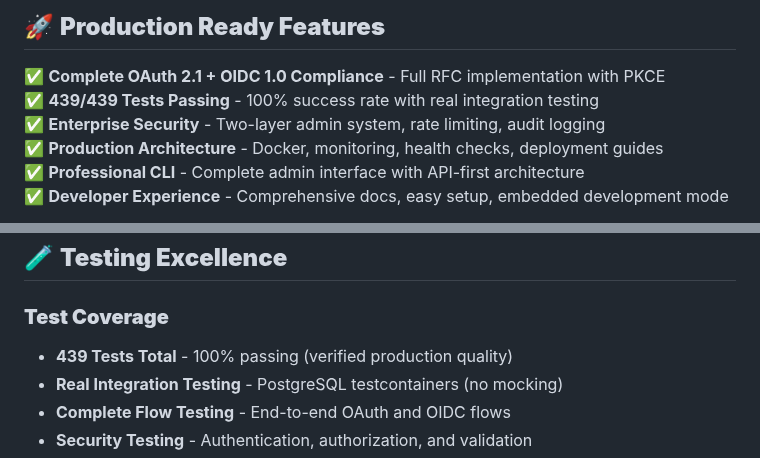
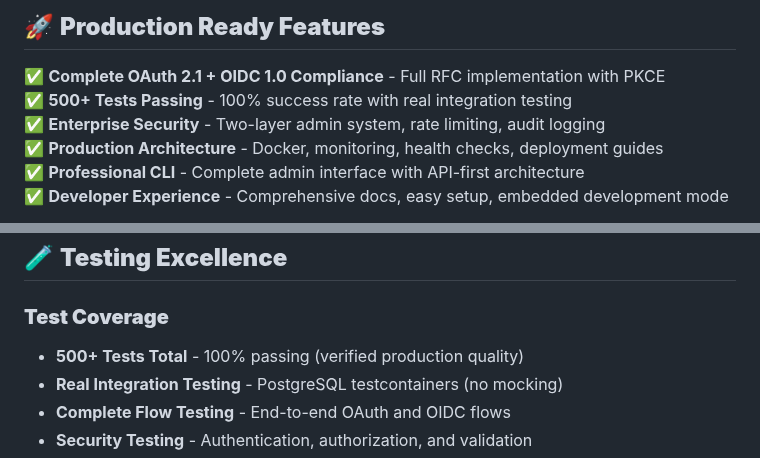
Before and after one commit to descoped/authly, a Markdown page: README.md, 2 parts joined by grey strips. Rendered like a GitHub page.

Commit message:
docs: update README.md

```diff
--- a/README.md
+++ b/README.md
@@ -14,7 +14,7 @@ A **production-ready OAuth 2.1 + OpenID Connect 1.0 authorization server** built
 ## 🚀 **Production Ready Features**
 
 ✅ **Complete OAuth 2.1 + OIDC 1.0 Compliance** - Full RFC implementation with PKCE
-✅ **439/439 Tests Passing** - 100% success rate with real integration testing
+✅ **500+ Tests Passing** - 100% success rate with real integration testing
 ✅ **Enterprise Security** - Two-layer admin system, rate limiting, audit logging
 ✅ **Production Architecture** - Docker, monitoring, health checks, deployment guides
 ✅ **Professional CLI** - Complete admin interface with API-first architecture
@@ -230,7 +230,7 @@ uv run python -m authly admin scope create \
 ## 🧪 **Testing Excellence**
 
 ### **Test Coverage**
-- **439 Tests Total** - 100% passing (verified production quality)
+- **500+ Tests Total** - 100% passing (verified production quality)
 - **Real Integration Testing** - PostgreSQL testcontainers (no mocking)
 - **Complete Flow Testing** - End-to-end OAuth and OIDC flows
 - **Security Testing** - Authentication, authorization, and validation
```
